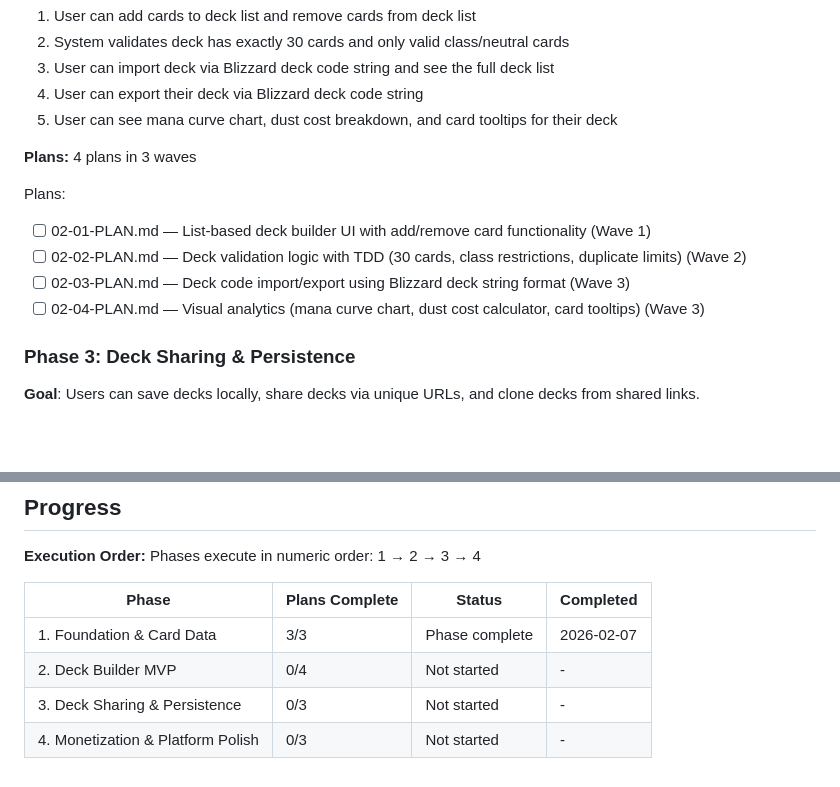
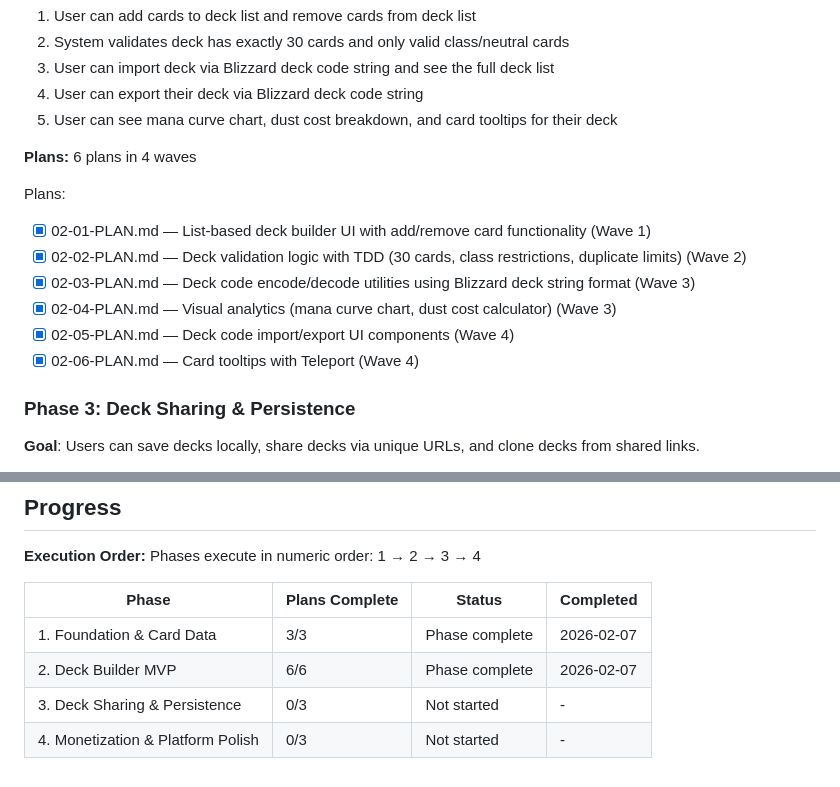
Before and after one commit to alaw989/hsdeckbuilder, a Markdown page: .planning/ROADMAP.md, 2 parts joined by grey strips. GitHub-like rendering; blank space fills up the shorter version.

```diff
--- a/.planning/ROADMAP.md
+++ b/.planning/ROADMAP.md
@@ -56,13 +56,15 @@ Plans:
 4. User can export their deck via Blizzard deck code string
 5. User can see mana curve chart, dust cost breakdown, and card tooltips for their deck
 
-**Plans:** 4 plans in 3 waves
+**Plans:** 6 plans in 4 waves
 
 Plans:
-- [ ] 02-01-PLAN.md — List-based deck builder UI with add/remove card functionality (Wave 1)
-- [ ] 02-02-PLAN.md — Deck validation logic with TDD (30 cards, class restrictions, duplicate limits) (Wave 2)
-- [ ] 02-03-PLAN.md — Deck code import/export using Blizzard deck string format (Wave 3)
-- [ ] 02-04-PLAN.md — Visual analytics (mana curve chart, dust cost calculator, card tooltips) (Wave 3)
+- [x] 02-01-PLAN.md — List-based deck builder UI with add/remove card functionality (Wave 1)
+- [x] 02-02-PLAN.md — Deck validation logic with TDD (30 cards, class restrictions, duplicate limits) (Wave 2)
+- [x] 02-03-PLAN.md — Deck code encode/decode utilities using Blizzard deck string format (Wave 3)
+- [x] 02-04-PLAN.md — Visual analytics (mana curve chart, dust cost calculator) (Wave 3)
+- [x] 02-05-PLAN.md — Deck code import/export UI components (Wave 4)
+- [x] 02-06-PLAN.md — Card tooltips with Teleport (Wave 4)
 
 ### Phase 3: Deck Sharing & Persistence
 
@@ -116,6 +118,6 @@ Phases execute in numeric order: 1 → 2 → 3 → 4
 | Phase | Plans Complete | Status | Completed |
 |-------|----------------|--------|-----------|
 | 1. Foundation & Card Data | 3/3 | Phase complete | 2026-02-07 |
-| 2. Deck Builder MVP | 0/4 | Not started | - |
+| 2. Deck Builder MVP | 6/6 | Phase complete | 2026-02-07 |
 | 3. Deck Sharing & Persistence | 0/3 | Not started | - |
 | 4. Monetization & Platform Polish | 0/3 | Not started | - |
```
Also changed, not shown: other parts of .planning/ROADMAP.md (+1 -1 lines), .planning/REQUIREMENTS.md (+30 -30 lines), 1 other file.
